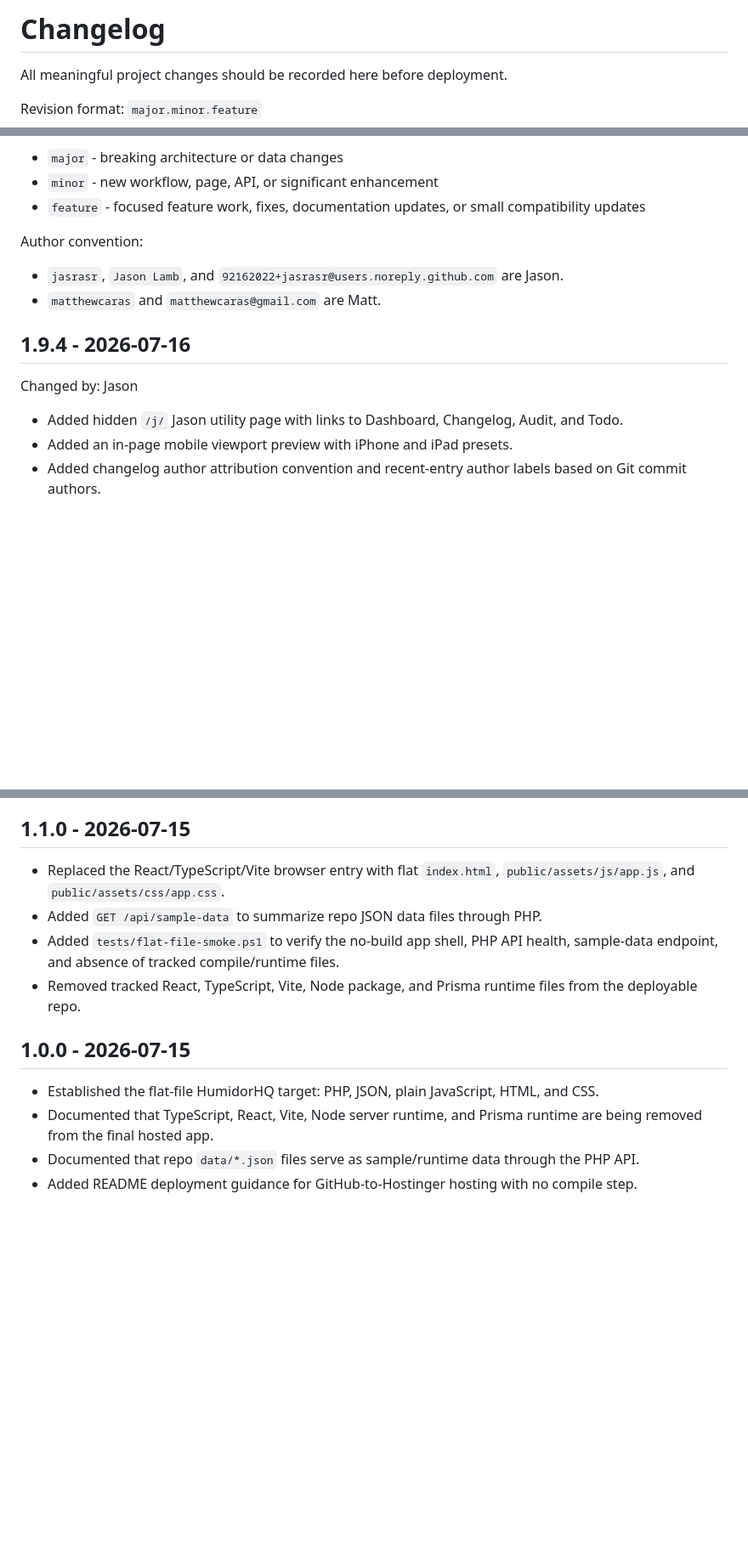
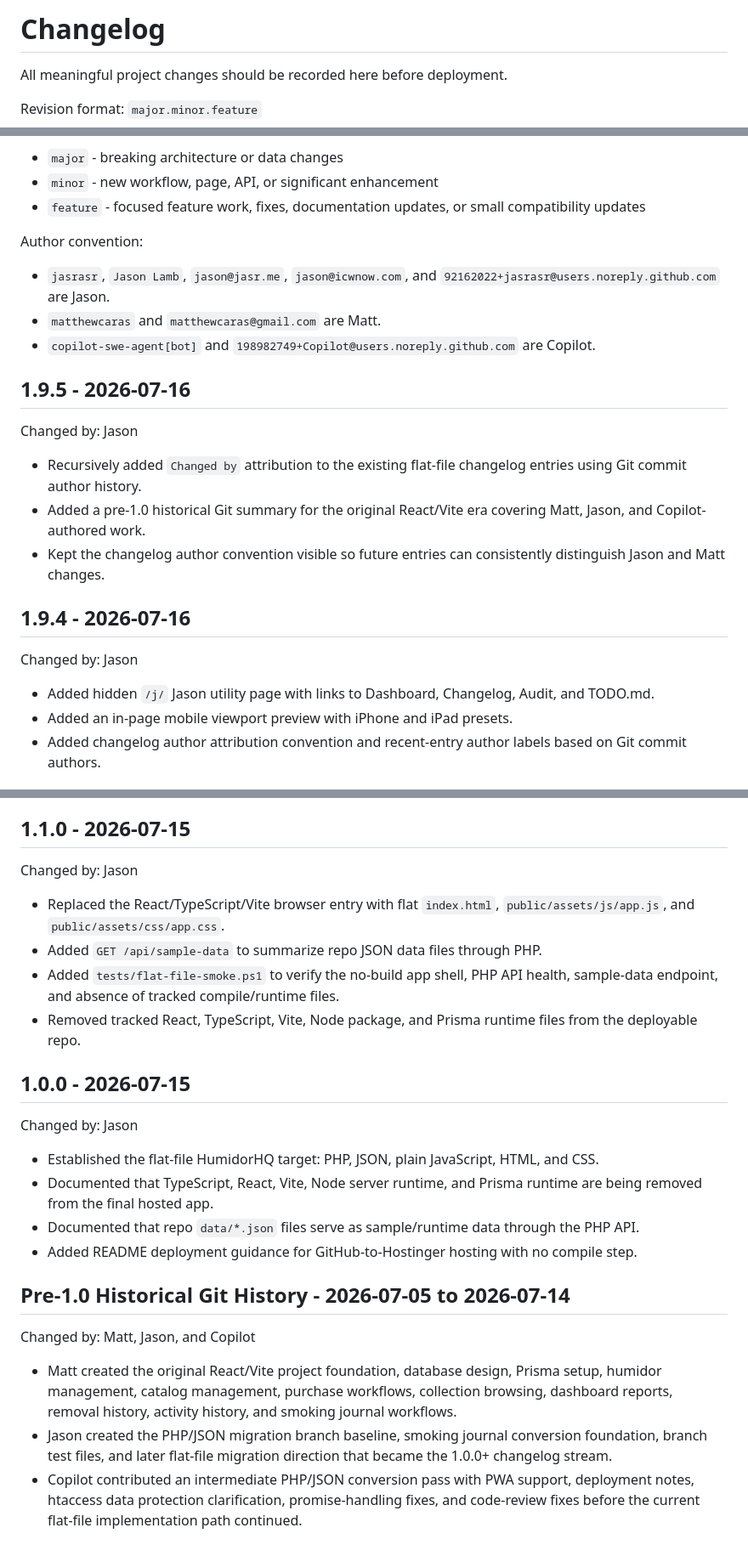
Before and after one commit to matthewcaras/HumidorHQ, a Markdown page: CHANGELOG.md, 3 parts joined by grey strips. Shown at 85% size. Rendered like a GitHub page; blank space fills up the shorter version.

```diff
--- a/CHANGELOG.md
+++ b/CHANGELOG.md
@@ -1,4 +1,4 @@
 <!--
 Filename: CHANGELOG.md
-Revision: 1.9.4
+Revision: 1.9.5
 Description: Project documentation and implementation notes.
@@ -17,14 +17,23 @@ Revision format: `major.minor.feature`
 
 Author convention:
 
-- `jasrasr`, `Jason Lamb`, and `92162022+jasrasr@users.noreply.github.com` are Jason.
+- `jasrasr`, `Jason Lamb`, `jason@jasr.me`, `jason@icwnow.com`, and `92162022+jasrasr@users.noreply.github.com` are Jason.
 - `matthewcaras` and `matthewcaras@gmail.com` are Matt.
+- `copilot-swe-agent[bot]` and `198982749+Copilot@users.noreply.github.com` are Copilot.
+
+## 1.9.5 - 2026-07-16
+
+Changed by: Jason
+
+- Recursively added `Changed by` attribution to the existing flat-file changelog entries using Git commit author history.
+- Added a pre-1.0 historical Git summary for the original React/Vite era covering Matt, Jason, and Copilot-authored work.
+- Kept the changelog author convention visible so future entries can consistently distinguish Jason and Matt changes.
 
 ## 1.9.4 - 2026-07-16
 
 Changed by: Jason
 
-- Added hidden `/j/` Jason utility page with links to Dashboard, Changelog, Audit, and Todo.
+- Added hidden `/j/` Jason utility page with links to Dashboard, Changelog, Audit, and TODO.md.
 - Added an in-page mobile viewport preview with iPhone and iPad presets.
 - Added changelog author attribution convention and recent-entry author labels based on Git commit authors.
 
@@ -282,6 +352,8 @@ Changed by: Jason
 
 ## 1.1.0 - 2026-07-15
 
+Changed by: Jason
+
 - Replaced the React/TypeScript/Vite browser entry with flat `index.html`, `public/assets/js/app.js`, and `public/assets/css/app.css`.
 - Added `GET /api/sample-data` to summarize repo JSON data files through PHP.
 - Added `tests/flat-file-smoke.ps1` to verify the no-build app shell, PHP API health, sample-data endpoint, and absence of tracked compile/runtime files.
@@ -289,7 +361,17 @@ Changed by: Jason
 
 ## 1.0.0 - 2026-07-15
 
+Changed by: Jason
+
 - Established the flat-file HumidorHQ target: PHP, JSON, plain JavaScript, HTML, and CSS.
 - Documented that TypeScript, React, Vite, Node server runtime, and Prisma runtime are being removed from the final hosted app.
 - Documented that repo `data/*.json` files serve as sample/runtime data through the PHP API.
 - Added README deployment guidance for GitHub-to-Hostinger hosting with no compile step.
+
+## Pre-1.0 Historical Git History - 2026-07-05 to 2026-07-14
+
+Changed by: Matt, Jason, and Copilot
+
+- Matt created the original React/Vite project foundation, database design, Prisma setup, humidor management, catalog management, purchase workflows, collection browsing, dashboard reports, removal history, activity history, and smoking journal workflows.
+- Jason created the PHP/JSON migration branch baseline, smoking journal conversion foundation, branch test files, and later flat-file migration direction that became the 1.0.0+ changelog stream.
+- Copilot contributed an intermediate PHP/JSON conversion pass with PWA support, deployment notes, htaccess data protection clarification, promise-handling fixes, and code-review fixes before the current flat-file implementation path continued.
```
Also changed, not shown: other parts of CHANGELOG.md (+62 -1 lines), README.md (+4 -3 lines).
